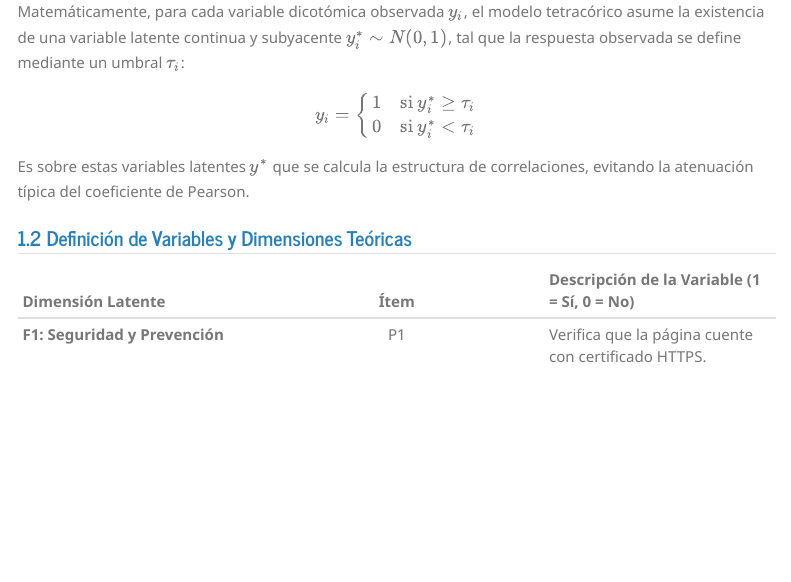
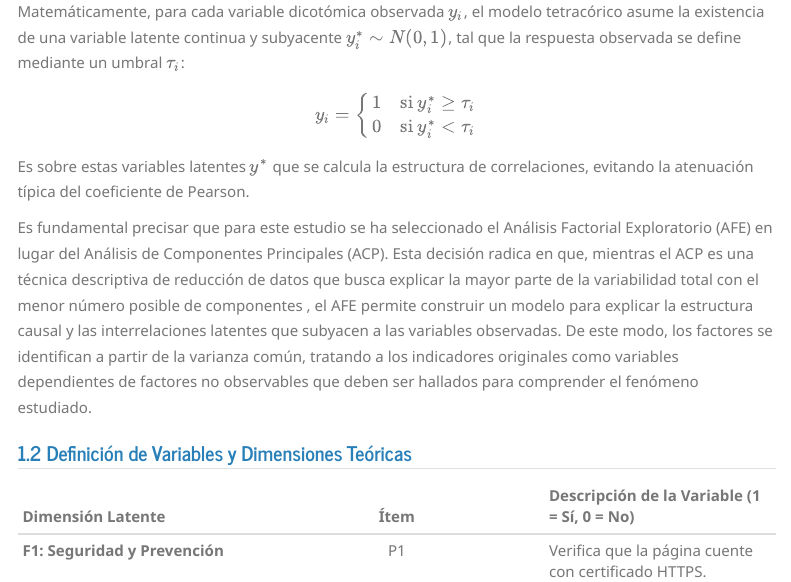
Before and after one commit to jonnathan2023/Multi-parcial, a Quarto document (Pregunta_5v1.qmd): the page in a window 1100 px wide, from 320 px down. Rendered offline with R 4.5, knitr and Pandoc in place of Quarto, with nearby package versions; code that draws random numbers runs with fixed seeds of ours; some code elsewhere in the file could not run offline; menus at the side of the page are left out.

Commit message:
Add files via upload

```diff
--- a/Pregunta_5v1.qmd
+++ b/Pregunta_5v1.qmd
@@ -96,6 +96,8 @@ $$y_i =
 \end{cases}$$
 
 Es sobre estas variables latentes $y^*$ que se calcula la estructura de correlaciones, evitando la atenuación típica del coeficiente de Pearson.
+
+Es fundamental precisar que para este estudio se ha seleccionado el Análisis Factorial Exploratorio (AFE) en lugar del Análisis de Componentes Principales (ACP). Esta decisión radica en que, mientras el ACP es una técnica descriptiva de reducción de datos que busca explicar la mayor parte de la variabilidad total con el menor número posible de componentes , el AFE permite construir un modelo para explicar la estructura causal y las interrelaciones latentes que subyacen a las variables observadas. De este modo, los factores se identifican a partir de la varianza común, tratando a los indicadores originales como variables dependientes de factores no observables que deben ser hallados para comprender el fenómeno estudiado.
 
 ## Definición de Variables y Dimensiones Teóricas
 
```
Also changed, not shown: 1 other file.
